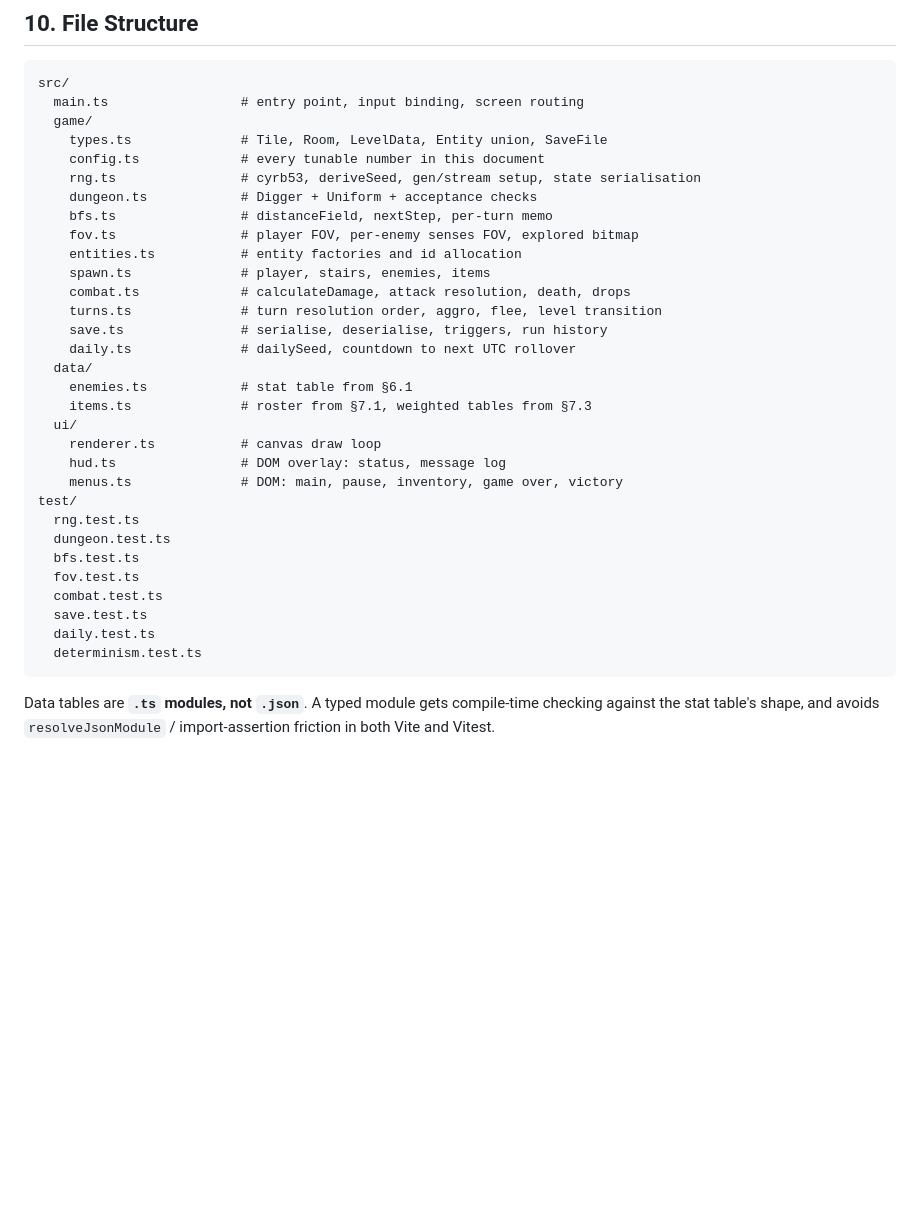
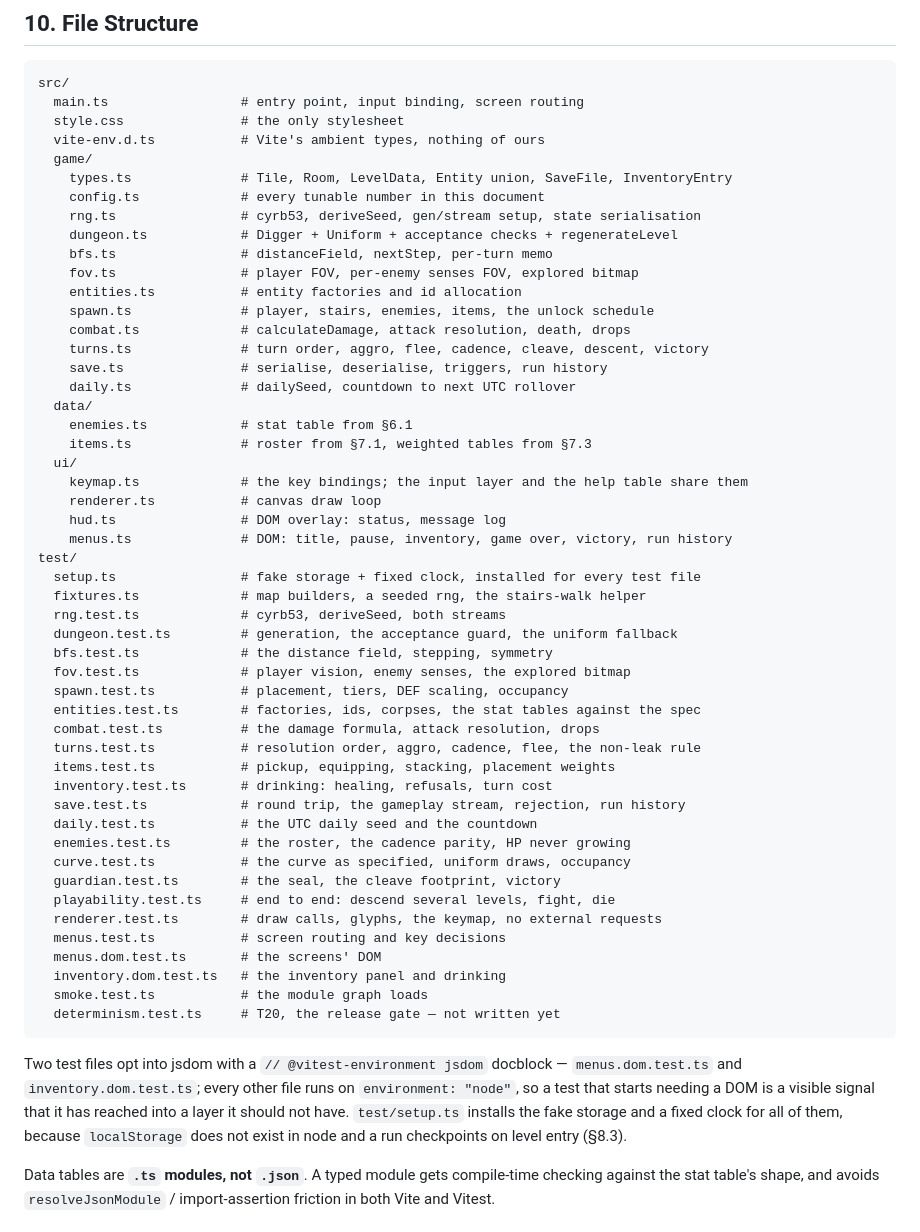
Before and after one commit to HihaW/netdev, a Markdown page: DESIGN.md, the part around the change. Rendered like a GitHub page; blank space fills up the shorter version.

````diff
--- a/DESIGN.md
+++ b/DESIGN.md
@@ -640,36 +640,61 @@ Two rules the screens have to keep:
 ```
 src/
   main.ts                 # entry point, input binding, screen routing
+  style.css               # the only stylesheet
+  vite-env.d.ts           # Vite's ambient types, nothing of ours
   game/
-    types.ts              # Tile, Room, LevelData, Entity union, SaveFile
+    types.ts              # Tile, Room, LevelData, Entity union, SaveFile, InventoryEntry
     config.ts             # every tunable number in this document
     rng.ts                # cyrb53, deriveSeed, gen/stream setup, state serialisation
-    dungeon.ts            # Digger + Uniform + acceptance checks
+    dungeon.ts            # Digger + Uniform + acceptance checks + regenerateLevel
     bfs.ts                # distanceField, nextStep, per-turn memo
     fov.ts                # player FOV, per-enemy senses FOV, explored bitmap
     entities.ts           # entity factories and id allocation
-    spawn.ts              # player, stairs, enemies, items
+    spawn.ts              # player, stairs, enemies, items, the unlock schedule
     combat.ts             # calculateDamage, attack resolution, death, drops
-    turns.ts              # turn resolution order, aggro, flee, level transition
+    turns.ts              # turn order, aggro, flee, cadence, cleave, descent, victory
     save.ts               # serialise, deserialise, triggers, run history
     daily.ts              # dailySeed, countdown to next UTC rollover
   data/
     enemies.ts            # stat table from §6.1
     items.ts              # roster from §7.1, weighted tables from §7.3
   ui/
+    keymap.ts             # the key bindings; the input layer and the help table share them
     renderer.ts           # canvas draw loop
     hud.ts                # DOM overlay: status, message log
-    menus.ts              # DOM: main, pause, inventory, game over, victory
+    menus.ts              # DOM: title, pause, inventory, game over, victory, run history
 test/
-  rng.test.ts
-  dungeon.test.ts
-  bfs.test.ts
-  fov.test.ts
-  combat.test.ts
-  save.test.ts
-  daily.test.ts
-  determinism.test.ts
+  setup.ts                # fake storage + fixed clock, installed for every test file
+  fixtures.ts             # map builders, a seeded rng, the stairs-walk helper
+  rng.test.ts             # cyrb53, deriveSeed, both streams
+  dungeon.test.ts         # generation, the acceptance guard, the uniform fallback
+  bfs.test.ts             # the distance field, stepping, symmetry
+  fov.test.ts             # player vision, enemy senses, the explored bitmap
+  spawn.test.ts           # placement, tiers, DEF scaling, occupancy
+  entities.test.ts        # factories, ids, corpses, the stat tables against the spec
+  combat.test.ts          # the damage formula, attack resolution, drops
+  turns.test.ts           # resolution order, aggro, cadence, flee, the non-leak rule
+  items.test.ts           # pickup, equipping, stacking, placement weights
+  inventory.test.ts       # drinking: healing, refusals, turn cost
+  save.test.ts            # round trip, the gameplay stream, rejection, run history
+  daily.test.ts           # the UTC daily seed and the countdown
+  enemies.test.ts         # the roster, the cadence parity, HP never growing
+  curve.test.ts           # the curve as specified, uniform draws, occupancy
+  guardian.test.ts        # the seal, the cleave footprint, victory
+  playability.test.ts     # end to end: descend several levels, fight, die
+  renderer.test.ts        # draw calls, glyphs, the keymap, no external requests
+  menus.test.ts           # screen routing and key decisions
+  menus.dom.test.ts       # the screens' DOM
+  inventory.dom.test.ts   # the inventory panel and drinking
+  smoke.test.ts           # the module graph loads
+  determinism.test.ts     # T20, the release gate — not written yet
 ```
+
+Two test files opt into jsdom with a `// @vitest-environment jsdom` docblock — `menus.dom.test.ts`
+and `inventory.dom.test.ts`; every other file runs on `environment: "node"`, so a test that
+starts needing a DOM is a visible signal that it has reached into a layer it should not have. `test/setup.ts` installs the fake storage and a fixed
+clock for all of them, because `localStorage` does not exist in node and a run checkpoints on
+level entry (§8.3).
 
 Data tables are **`.ts` modules, not `.json`**. A typed module gets compile-time checking
 against the stat table's shape, and avoids `resolveJsonModule` / import-assertion friction in
````
Also changed, not shown: handoff.md (+70 -51 lines).
